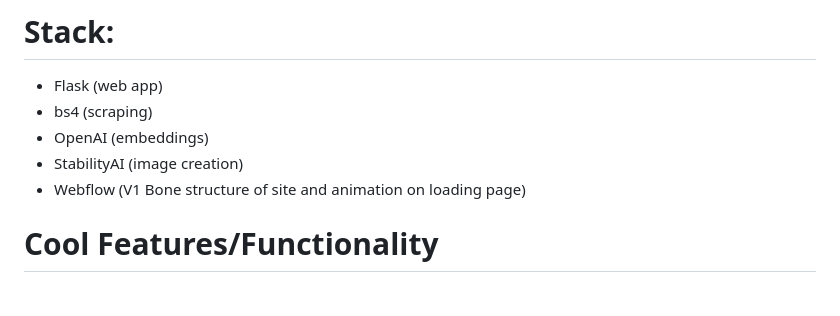
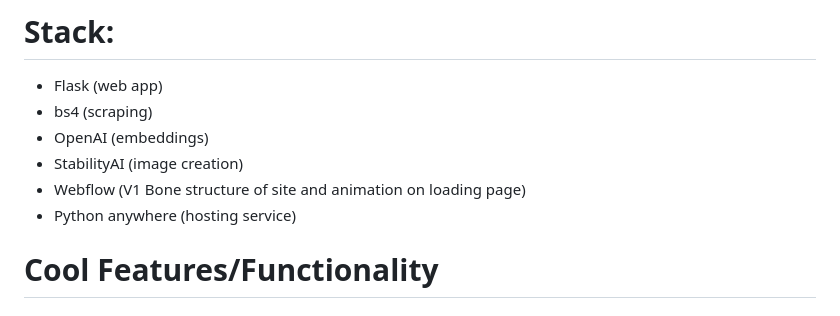
Before and after one commit to MaximoMoyer/personal_website, a Markdown page: README.md, the part around the change. Drawn GitHub-style.

```diff
--- a/README.md
+++ b/README.md
@@ -16,6 +16,7 @@ they will be shown an image of "a graffiti gorilla" in the style of Banksy (a fa
 - OpenAI (embeddings)
 - StabilityAI (image creation)
 - Webflow (V1 Bone structure of site and animation on loading page)
+- Python anywhere (hosting service)
 
 # Cool Features/Functionality
 
```
